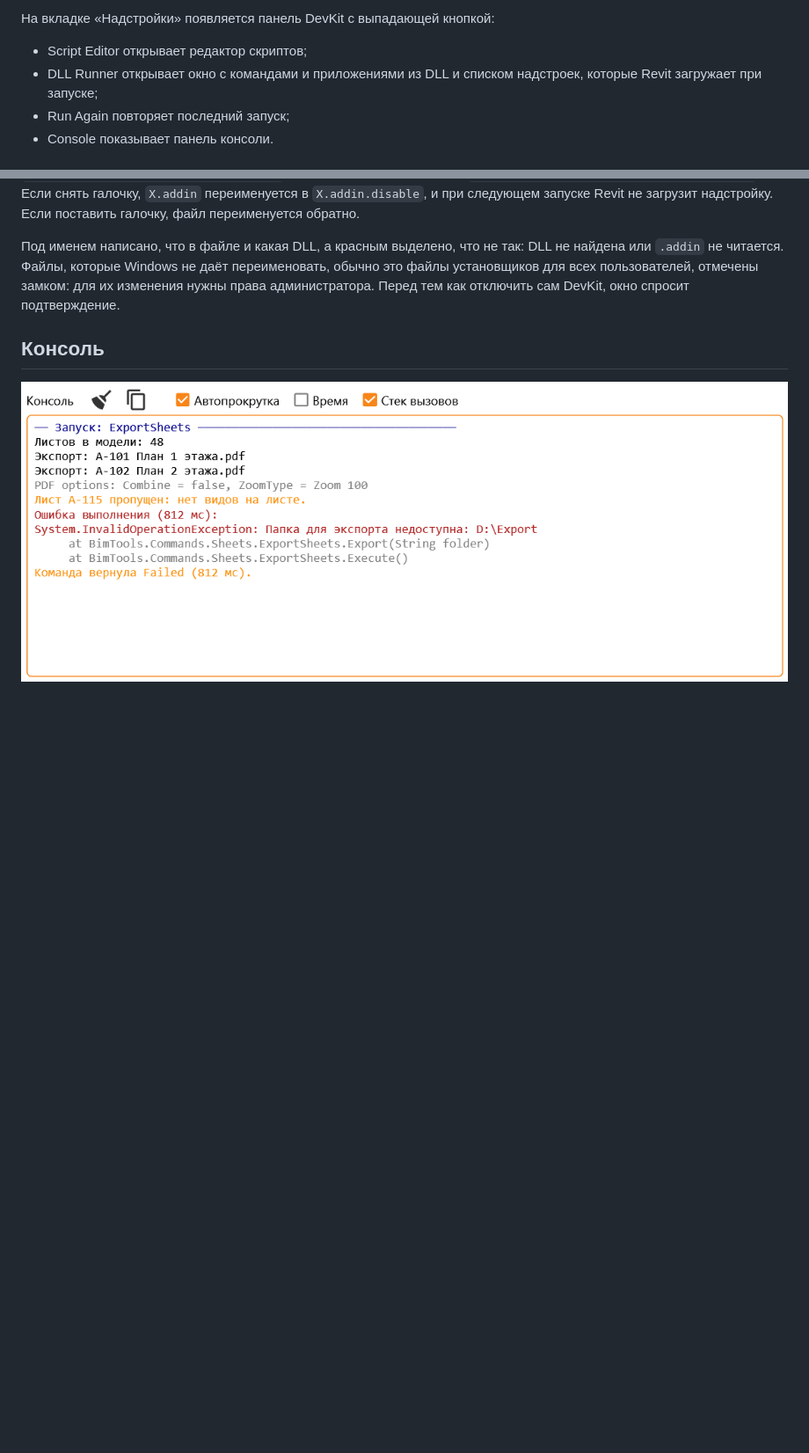
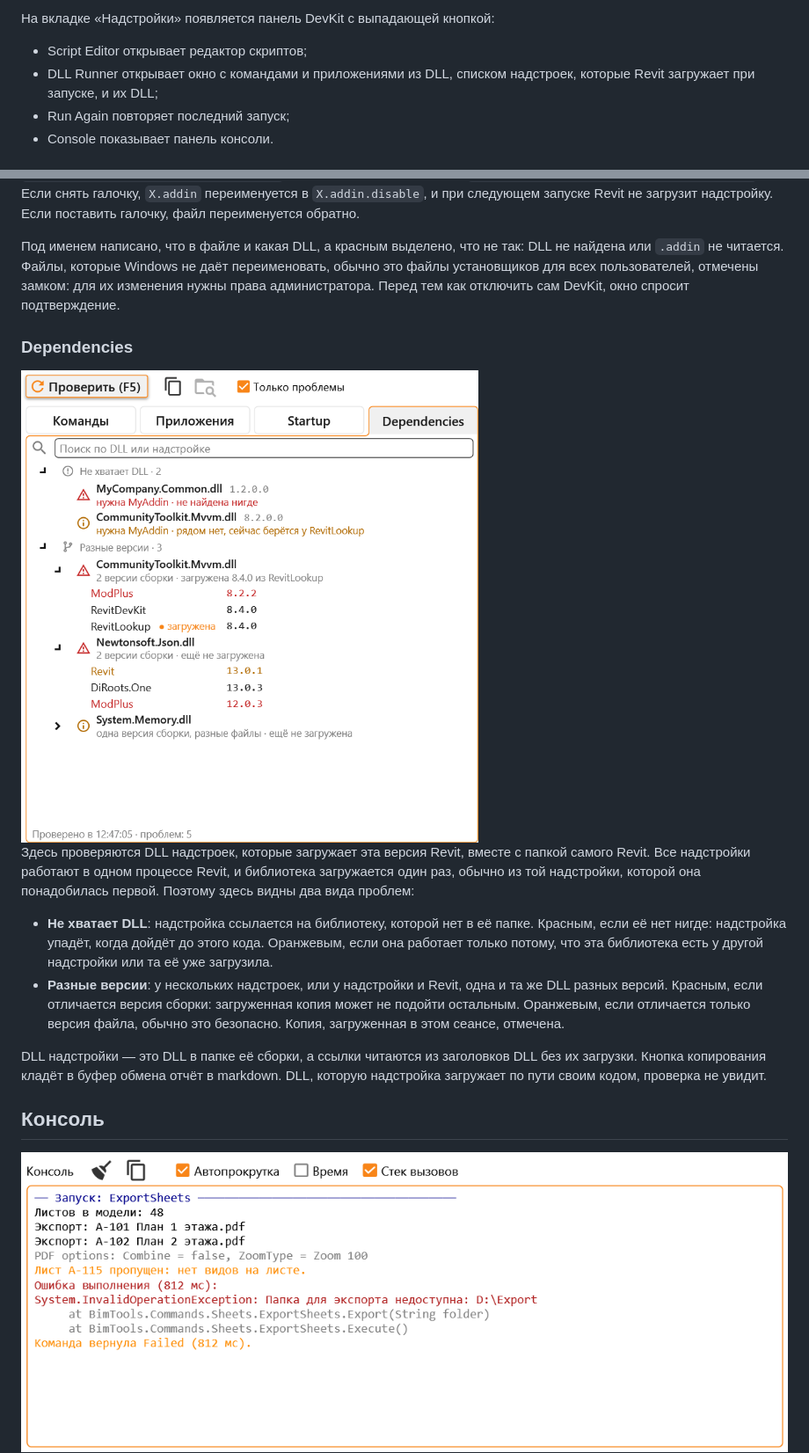
Before and after one commit to Samveyil/RevitDevKit, a Markdown page: README.ru.md, 2 parts joined by grey strips. Shown at 88% size. Drawn GitHub-style; pictures changed too: assets/dll-runner-dependencies.png (added); blank space fills up the shorter version.

```diff
--- a/README.ru.md
+++ b/README.ru.md
@@ -12,7 +12,7 @@
 На вкладке «Надстройки» появляется панель DevKit с выпадающей кнопкой:
 
 - Script Editor открывает редактор скриптов;
-- DLL Runner открывает окно с командами и приложениями из DLL и списком надстроек, которые Revit загружает при запуске;
+- DLL Runner открывает окно с командами и приложениями из DLL, списком надстроек, которые Revit загружает при запуске, и их DLL;
 - Run Again повторяет последний запуск;
 - Console показывает панель консоли.
 
@@ -100,6 +100,17 @@ DLL может называться иначе, чем установленна
 
 Под именем написано, что в файле и какая DLL, а красным выделено, что не так: DLL не найдена или `.addin` не читается. Файлы, которые Windows не даёт переименовать, обычно это файлы установщиков для всех пользователей, отмечены замком: для их изменения нужны права администратора. Перед тем как отключить сам DevKit, окно спросит подтверждение.
 
+### Dependencies
+
+<img src="assets/dll-runner-dependencies.png" width="520" alt="DLL Runner, вкладка Dependencies" />
+
+Здесь проверяются DLL надстроек, которые загружает эта версия Revit, вместе с папкой самого Revit. Все надстройки работают в одном процессе Revit, и библиотека загружается один раз, обычно из той надстройки, которой она понадобилась первой. Поэтому здесь видны два вида проблем:
+
+- **Не хватает DLL**: надстройка ссылается на библиотеку, которой нет в её папке. Красным, если её нет нигде: надстройка упадёт, когда дойдёт до этого кода. Оранжевым, если она работает только потому, что эта библиотека есть у другой надстройки или та её уже загрузила.
+- **Разные версии**: у нескольких надстроек, или у надстройки и Revit, одна и та же DLL разных версий. Красным, если отличается версия сборки: загруженная копия может не подойти остальным. Оранжевым, если отличается только версия файла, обычно это безопасно. Копия, загруженная в этом сеансе, отмечена.
+
+DLL надстройки — это DLL в папке её сборки, а ссылки читаются из заголовков DLL без их загрузки. Кнопка копирования кладёт в буфер обмена отчёт в markdown. DLL, которую надстройка загружает по пути своим кодом, проверка не увидит.
+
 ## Консоль
 
 ![Консоль](assets/console.png)
```
Also changed, not shown: README.md (+12 -1 lines), 5 other files.
